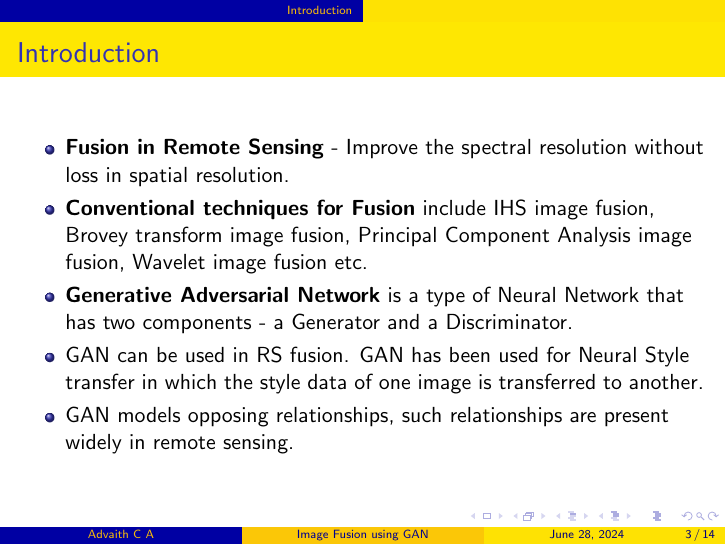
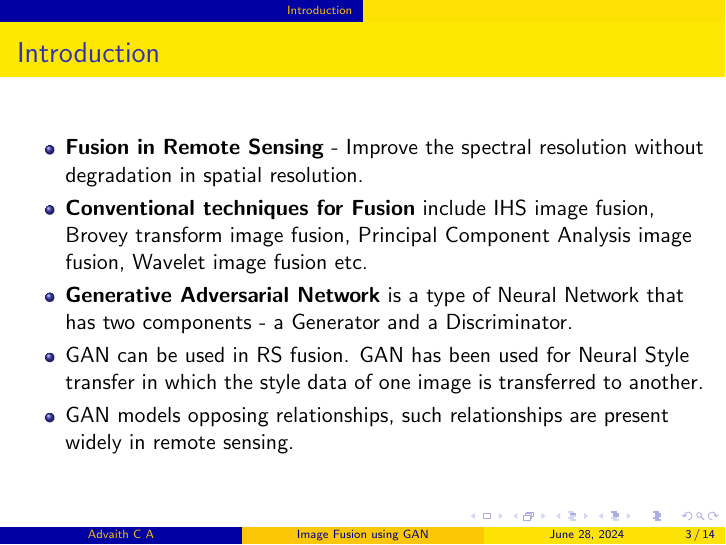
Before and after one commit to rsthugger/latex_repo, LaTeX slides (texFiles/CSPPT.tex): page 3 of 14. Compiled offline with pdfLaTeX.

Commit message:
Updated the tex file for the ppt

```diff
--- a/texFiles/CSPPT.tex
+++ b/texFiles/CSPPT.tex
@@ -26,7 +26,7 @@
 \section{Introduction}
 \begin{frame}{Introduction}
     \begin{itemize}
-        \item \textbf{Fusion in Remote Sensing} - Improve the spectral resolution without loss in spatial resolution.
+        \item \textbf{Fusion in Remote Sensing} - Improve the spectral resolution without degradation in spatial resolution.
         \item \textbf{Conventional techniques for Fusion} include IHS image fusion, Brovey transform image fusion, Principal Component Analysis image fusion, Wavelet image fusion etc.
         \item \textbf{Generative Adversarial Network} is a type of Neural Network that has two components - a Generator and a Discriminator.
         \item GAN can be used in RS fusion. GAN has been used for Neural Style transfer in which the style data of one image is transferred to another.
```
